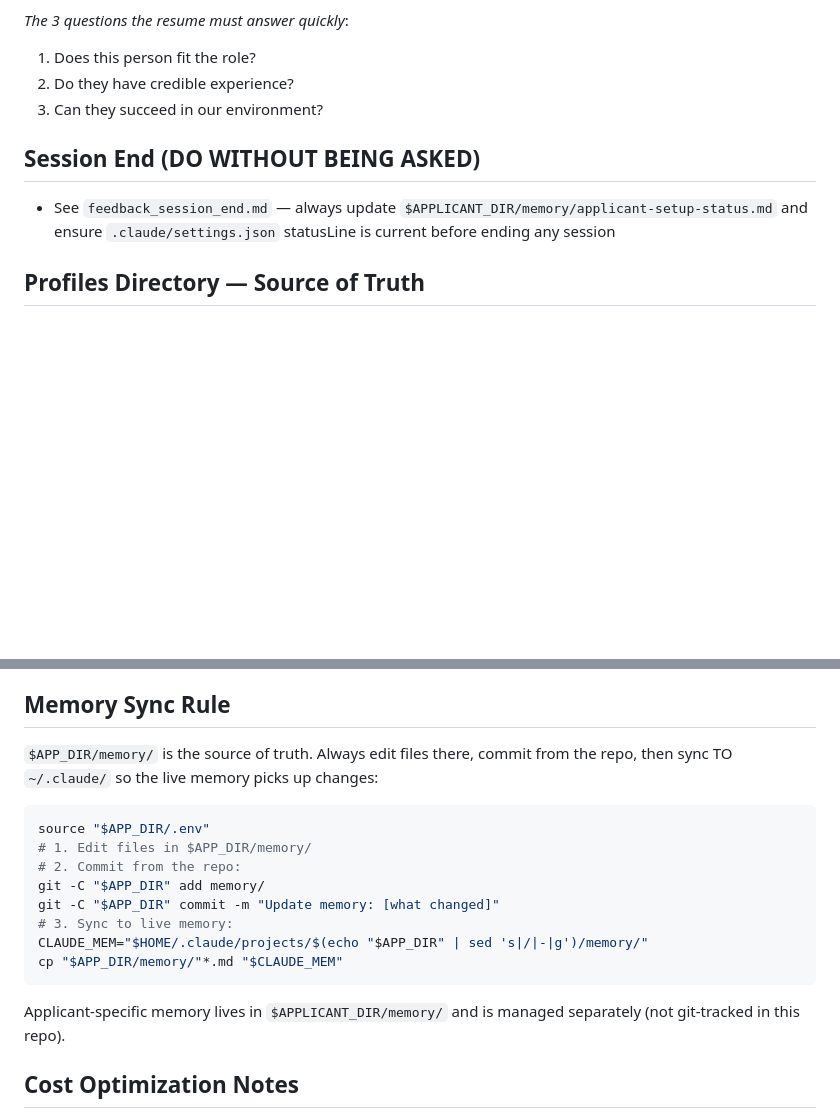
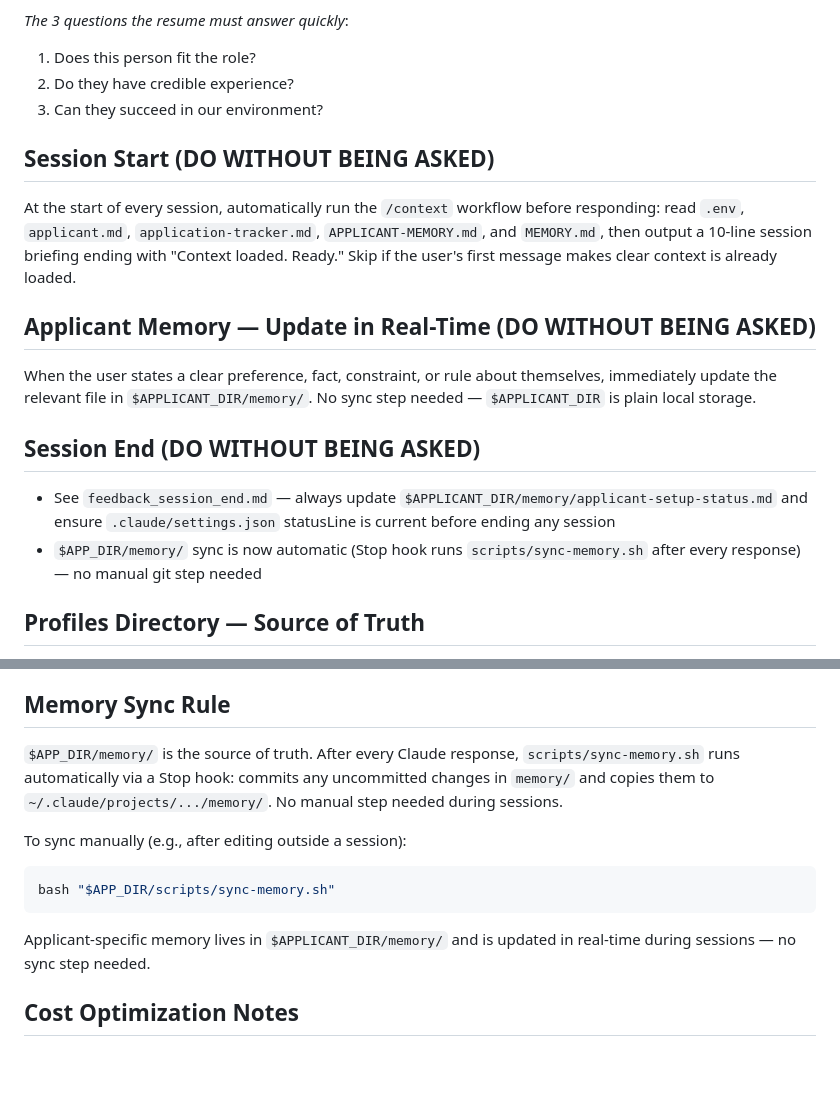
Before and after one commit to sgwood63/job-search, a Markdown page: memory/MEMORY.md, 2 parts joined by grey strips. GitHub-like rendering; blank space fills up the shorter version.

Commit message:
memory: update index

````diff
--- a/memory/MEMORY.md
+++ b/memory/MEMORY.md
@@ -108,8 +108,15 @@ Index: `$APPLICANT_DIR/memory/APPLICANT-MEMORY.md`
 2. Do they have credible experience?
 3. Can they succeed in our environment?
 
+## Session Start (DO WITHOUT BEING ASKED)
+At the start of every session, automatically run the `/context` workflow before responding: read `.env`, `applicant.md`, `application-tracker.md`, `APPLICANT-MEMORY.md`, and `MEMORY.md`, then output a 10-line session briefing ending with "Context loaded. Ready." Skip if the user's first message makes clear context is already loaded.
+
+## Applicant Memory — Update in Real-Time (DO WITHOUT BEING ASKED)
+When the user states a clear preference, fact, constraint, or rule about themselves, immediately update the relevant file in `$APPLICANT_DIR/memory/`. No sync step needed — `$APPLICANT_DIR` is plain local storage.
+
 ## Session End (DO WITHOUT BEING ASKED)
 - See `feedback_session_end.md` — always update `$APPLICANT_DIR/memory/applicant-setup-status.md` and ensure `.claude/settings.json` statusLine is current before ending any session
+- `$APP_DIR/memory/` sync is now automatic (Stop hook runs `scripts/sync-memory.sh` after every response) — no manual git step needed
 
 ## Profiles Directory — Source of Truth
 - See [project_profiles_directory.md](project_profiles_directory.md) — `profiles/` contains EXPERIENCE-REFERENCE.md and role-achievements.md; `base-documents/` is setup-only
@@ -130,18 +137,13 @@ Index: `$APPLICANT_DIR/memory/APPLICANT-MEMORY.md`
 - See `feedback_session_strategy.md` — use short, task-scoped sessions; long sessions degrade through context compression
 
 ## Memory Sync Rule
-`$APP_DIR/memory/` is the source of truth. Always edit files there, commit from the repo, then sync TO `~/.claude/` so the live memory picks up changes:
+`$APP_DIR/memory/` is the source of truth. After every Claude response, `scripts/sync-memory.sh` runs automatically via a Stop hook: commits any uncommitted changes in `memory/` and copies them to `~/.claude/projects/.../memory/`. No manual step needed during sessions.
+
+To sync manually (e.g., after editing outside a session):
 ```bash
-source "$APP_DIR/.env"
-# 1. Edit files in $APP_DIR/memory/
-# 2. Commit from the repo:
-git -C "$APP_DIR" add memory/
-git -C "$APP_DIR" commit -m "Update memory: [what changed]"
-# 3. Sync to live memory:
-CLAUDE_MEM="$HOME/.claude/projects/$(echo "$APP_DIR" | sed 's|/|-|g')/memory/"
-cp "$APP_DIR/memory/"*.md "$CLAUDE_MEM"
+bash "$APP_DIR/scripts/sync-memory.sh"
 ```
-Applicant-specific memory lives in `$APPLICANT_DIR/memory/` and is managed separately (not git-tracked in this repo).
+Applicant-specific memory lives in `$APPLICANT_DIR/memory/` and is updated in real-time during sessions — no sync step needed.
 
 ## Cost Optimization Notes
 - Use Haiku for JD screening (12x cheaper than Sonnet)
````
Also changed, not shown: other parts of memory/MEMORY.md (+1 -1 lines).
